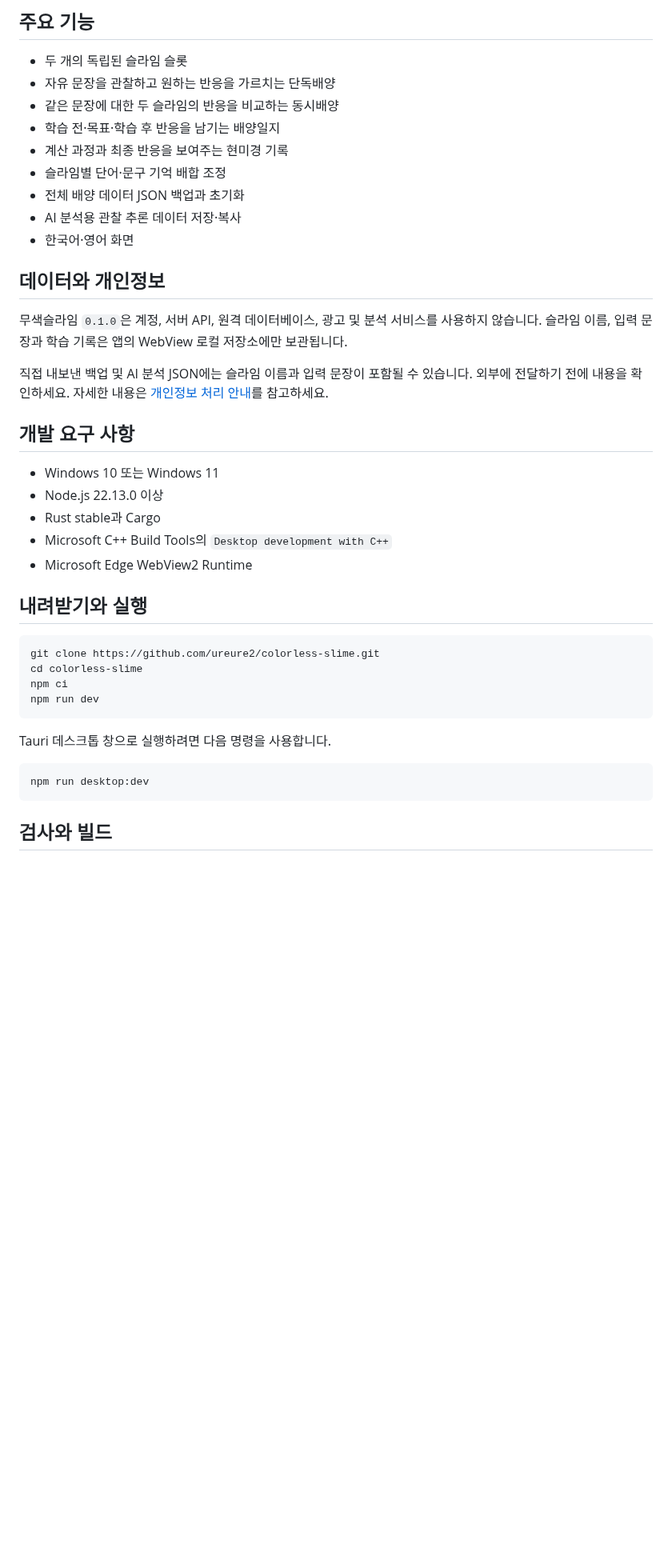
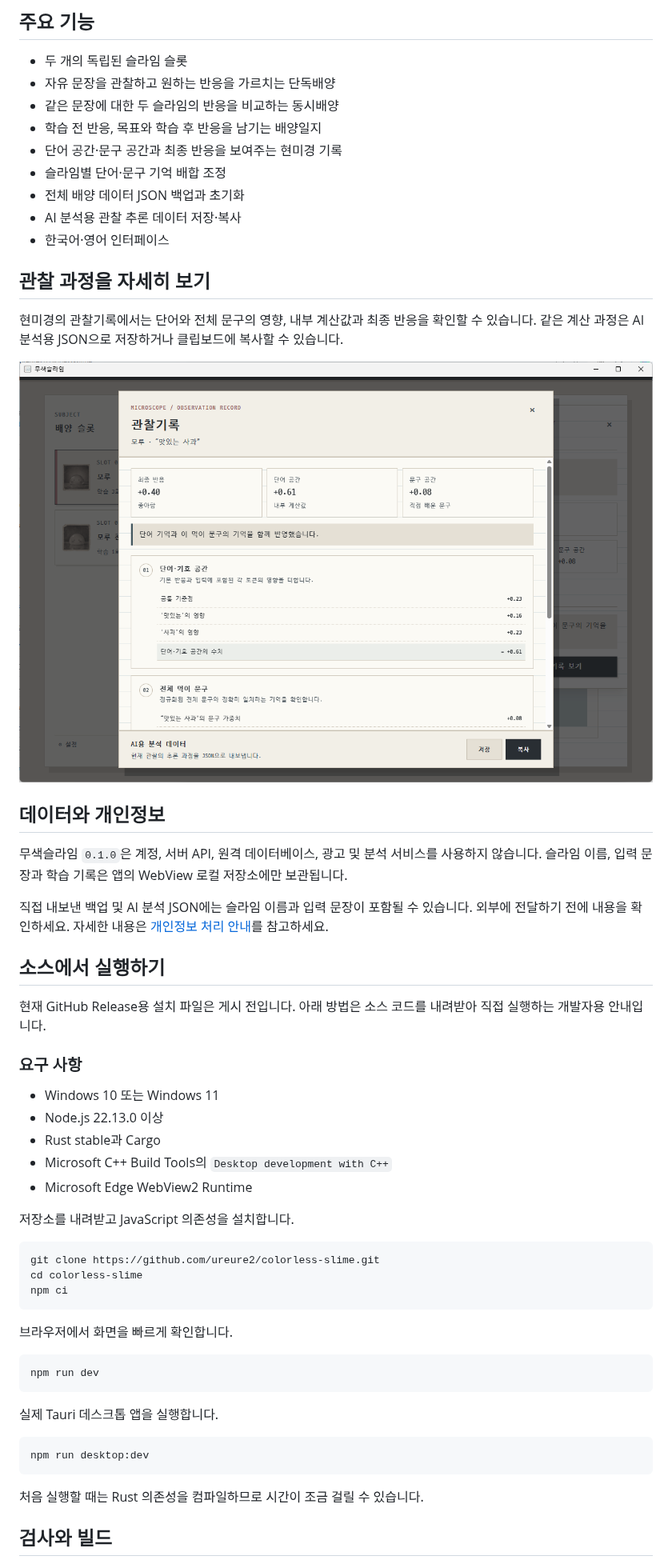
Before and after one commit to ureure2/colorless-slime, a Markdown page: README.md, the part around one of its changes. Shown at 80% size. Drawn GitHub-style; pictures changed too: docs/images/observation-record.png (added); blank space fills up the shorter version.

````diff
--- a/README.md
+++ b/README.md
@@ -12,12 +11,18 @@
 - 두 개의 독립된 슬라임 슬롯
 - 자유 문장을 관찰하고 원하는 반응을 가르치는 단독배양
 - 같은 문장에 대한 두 슬라임의 반응을 비교하는 동시배양
-- 학습 전·목표·학습 후 반응을 남기는 배양일지
-- 계산 과정과 최종 반응을 보여주는 현미경 기록
+- 학습 전 반응, 목표와 학습 후 반응을 남기는 배양일지
+- 단어 공간·문구 공간과 최종 반응을 보여주는 현미경 기록
 - 슬라임별 단어·문구 기억 배합 조정
 - 전체 배양 데이터 JSON 백업과 초기화
 - AI 분석용 관찰 추론 데이터 저장·복사
-- 한국어·영어 화면
+- 한국어·영어 인터페이스
+
+## 관찰 과정을 자세히 보기
+
+현미경의 관찰기록에서는 단어와 전체 문구의 영향, 내부 계산값과 최종 반응을 확인할 수 있습니다. 같은 계산 과정은 AI 분석용 JSON으로 저장하거나 클립보드에 복사할 수 있습니다.
+
+![단어와 문구의 영향을 보여주는 관찰기록 화면](docs/images/observation-record.png)
 
 ## 데이터와 개인정보
 
@@ -25,7 +30,11 @@
 
 직접 내보낸 백업 및 AI 분석 JSON에는 슬라임 이름과 입력 문장이 포함될 수 있습니다. 외부에 전달하기 전에 내용을 확인하세요. 자세한 내용은 [개인정보 처리 안내](PRIVACY.md)를 참고하세요.
 
-## 개발 요구 사항
+## 소스에서 실행하기
+
+현재 GitHub Release용 설치 파일은 게시 전입니다. 아래 방법은 소스 코드를 내려받아 직접 실행하는 개발자용 안내입니다.
+
+### 요구 사항
 
 - Windows 10 또는 Windows 11
 - Node.js 22.13.0 이상
@@ -33,19 +42,26 @@
 - Microsoft C++ Build Tools의 `Desktop development with C++`
 - Microsoft Edge WebView2 Runtime
 
-## 내려받기와 실행
+저장소를 내려받고 JavaScript 의존성을 설치합니다.
 
 ```powershell
 git clone https://github.com/ureure2/colorless-slime.git
 cd colorless-slime
 npm ci
+```
+
+브라우저에서 화면을 빠르게 확인합니다.
+
+```powershell
 npm run dev
 ```
 
-Tauri 데스크톱 창으로 실행하려면 다음 명령을 사용합니다.
+실제 Tauri 데스크톱 앱을 실행합니다.
 
 ```powershell
 npm run desktop:dev
 ```
 
+처음 실행할 때는 Rust 의존성을 컴파일하므로 시간이 조금 걸릴 수 있습니다.
+
 ## 검사와 빌드
````
Also changed, not shown: other parts of README.md (+24 -10 lines), docs/images/culture-together.png (added).
